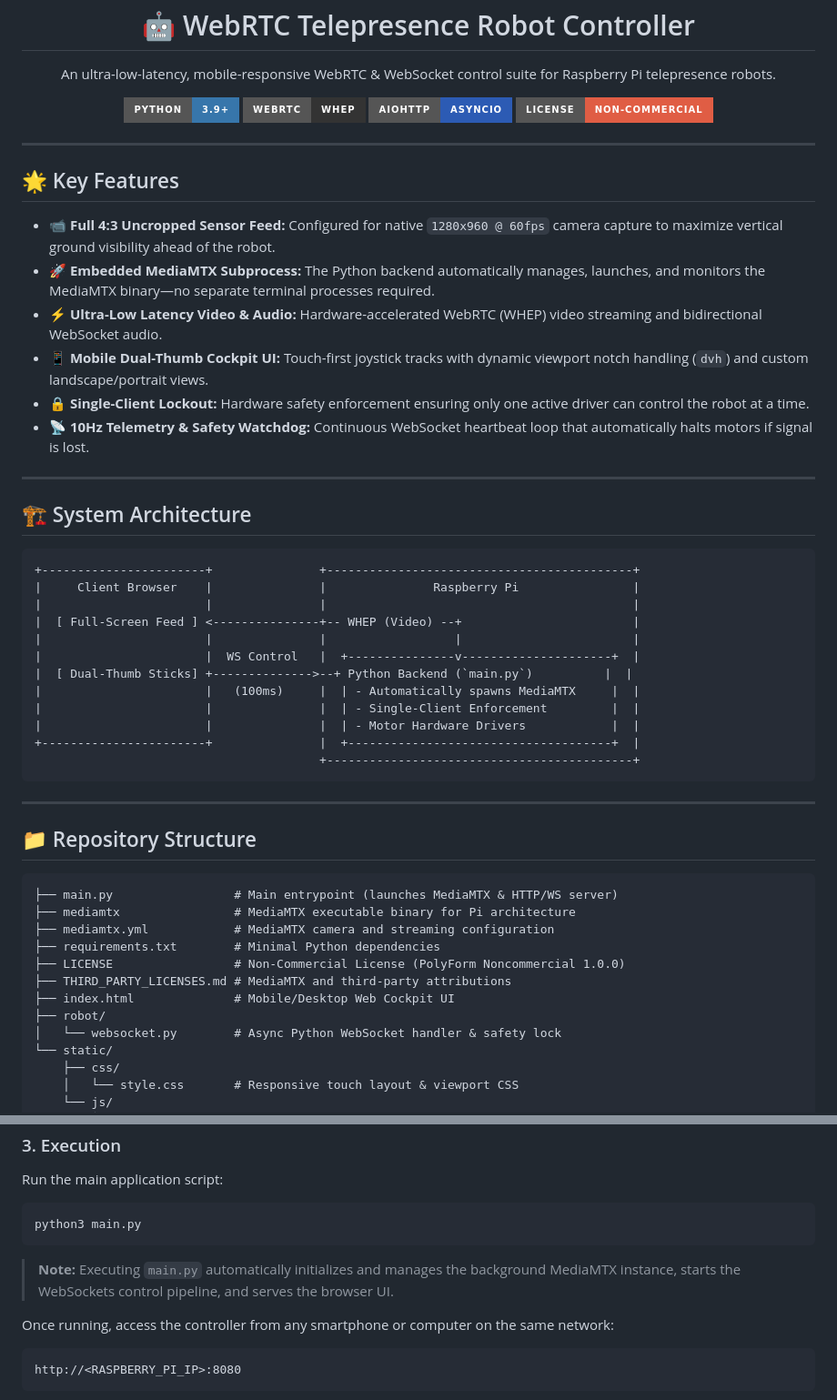
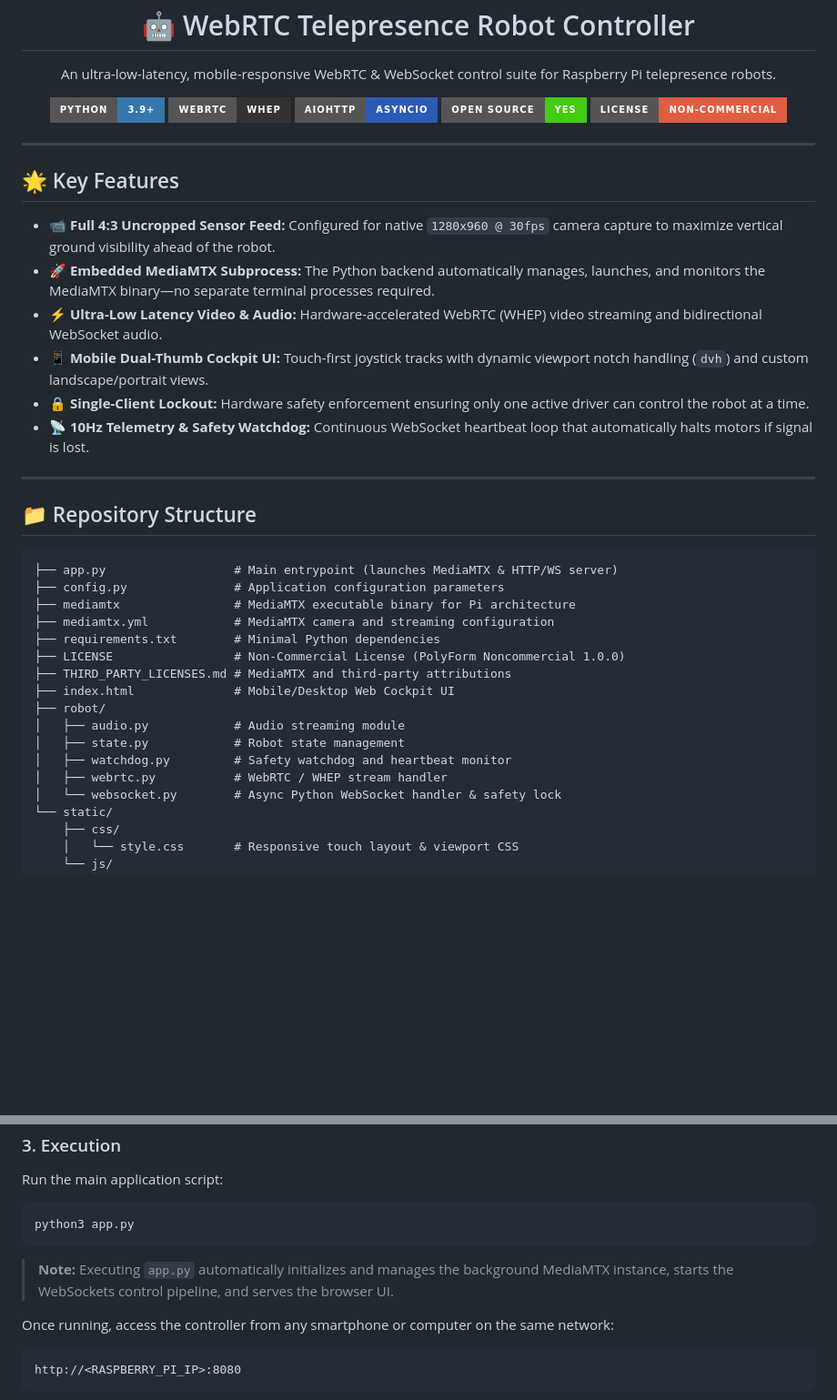
Before and after one commit to TrustWorthyDeer/Telepresence-Robot, a Markdown page: README.md, 2 parts joined by grey strips. Shown at 91% size. Drawn GitHub-style; badges without logos; blank space fills up the shorter version.

```diff
--- a/README.md
+++ b/README.md
@@ -5,6 +5,7 @@
     <img src="https://img.shields.io/badge/Python-3.9+-3776AB?style=for-the-badge&amp;logo=python&amp;logoColor=white" alt="Python" />
     <img src="https://img.shields.io/badge/WebRTC-WHEP-333333?style=for-the-badge&amp;logo=webrtc&amp;logoColor=white" alt="WebRTC" />
     <img src="https://img.shields.io/badge/aiohttp-AsyncIO-2C5BB4?style=for-the-badge" alt="aiohttp" />
+    <img src="https://img.shields.io/badge/Open%20Source-Yes-success?style=for-the-badge" alt="Open Source" />
     <img src="https://img.shields.io/badge/License-Non--Commercial-red?style=for-the-badge" alt="License" />
   </p>
 </div>
@@ -13,7 +14,7 @@
 
 <h2>🌟 Key Features</h2>
 <ul>
-  <li>📹 <strong>Full 4:3 Uncropped Sensor Feed:</strong> Configured for native <code>1280x960 @ 60fps</code> camera capture to maximize vertical ground visibility ahead of the robot.</li>
+  <li>📹 <strong>Full 4:3 Uncropped Sensor Feed:</strong> Configured for native <code>1280x960 @ 30fps</code> camera capture to maximize vertical ground visibility ahead of the robot.</li>
   <li>🚀 <strong>Embedded MediaMTX Subprocess:</strong> The Python backend automatically manages, launches, and monitors the MediaMTX binary—no separate terminal processes required.</li>
   <li>⚡ <strong>Ultra-Low Latency Video &amp; Audio:</strong> Hardware-accelerated WebRTC (WHEP) video streaming and bidirectional WebSocket audio.</li>
   <li>📱 <strong>Mobile Dual-Thumb Cockpit UI:</strong> Touch-first joystick tracks with dynamic viewport notch handling (<code>dvh</code>) and custom landscape/portrait views.</li>
@@ -23,24 +24,9 @@
 
 <hr />
 
-<h2>🏗 System Architecture</h2>
-<pre><code>+-----------------------+               +-------------------------------------------+
-|     Client Browser    |               |               Raspberry Pi                |
-|                       |               |                                           |
-|  [ Full-Screen Feed ] &lt;---------------+-- WHEP (Video) --+                        |
-|                       |               |                  |                        |
-|                       |  WS Control   |  +---------------v---------------------+  |
-|  [ Dual-Thumb Sticks] +--------------&gt;--+ Python Backend (`main.py`)          |  |
-|                       |   (100ms)     |  | - Automatically spawns MediaMTX     |  |
-|                       |               |  | - Single-Client Enforcement         |  |
-|                       |               |  | - Motor Hardware Drivers            |  |
-+-----------------------+               |  +-------------------------------------+  |
-                                        +-------------------------------------------+</code></pre>
-
-<hr />
-
 <h2>📁 Repository Structure</h2>
-<pre><code>├── main.py                 # Main entrypoint (launches MediaMTX &amp; HTTP/WS server)
+<pre><code>├── app.py                  # Main entrypoint (launches MediaMTX &amp; HTTP/WS server)
+├── config.py               # Application configuration parameters
 ├── mediamtx                # MediaMTX executable binary for Pi architecture
 ├── mediamtx.yml            # MediaMTX camera and streaming configuration
 ├── requirements.txt        # Minimal Python dependencies
@@ -48,6 +34,10 @@
 ├── THIRD_PARTY_LICENSES.md # MediaMTX and third-party attributions
 ├── index.html              # Mobile/Desktop Web Cockpit UI
 ├── robot/
+│   ├── audio.py            # Audio streaming module
+│   ├── state.py            # Robot state management
+│   ├── watchdog.py         # Safety watchdog and heartbeat monitor
+│   ├── webrtc.py           # WebRTC / WHEP stream handler
 │   └── websocket.py        # Async Python WebSocket handler &amp; safety lock
 └── static/
     ├── css/
@@ -94,10 +84,10 @@ source venv/bin/activate</code></pre>
 
 <h3>3. Execution</h3>
 <p>Run the main application script:</p>
-<pre><code>python3 main.py</code></pre>
+<pre><code>python3 app.py</code></pre>
 
 <blockquote>
-  <p><strong>Note:</strong> Executing <code>main.py</code> automatically initializes and manages the background MediaMTX instance, starts the WebSockets control pipeline, and serves the browser UI.</p>
+  <p><strong>Note:</strong> Executing <code>app.py</code> automatically initializes and manages the background MediaMTX instance, starts the WebSockets control pipeline, and serves the browser UI.</p>
 </blockquote>
 
 <p>Once running, access the controller from any smartphone or computer on the same network:</p>
```
